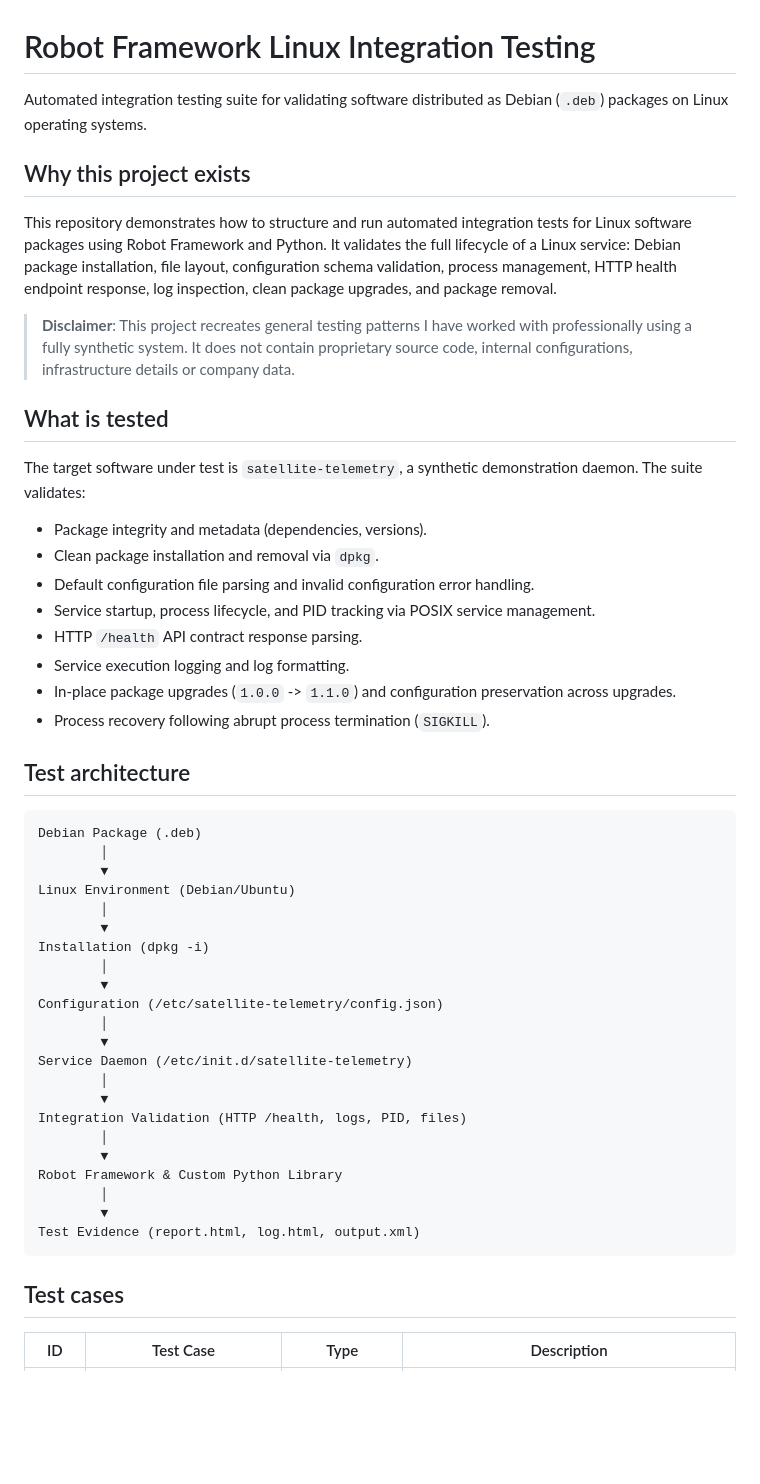
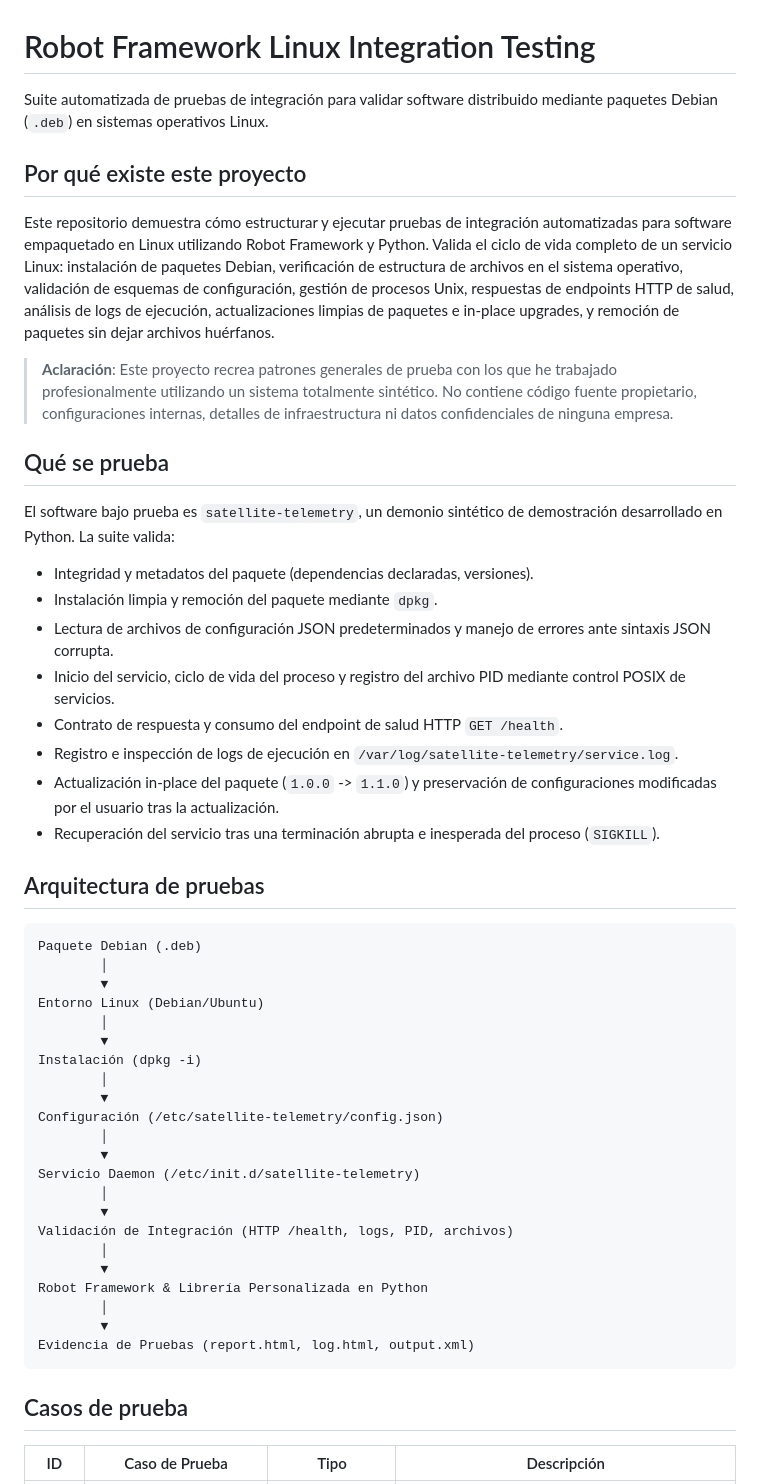
Before and after one commit to yoelalmiron1997/robot-linux-integration-suite, a Markdown page: README.md, the part around one of its changes. Rendered like a GitHub page; blank space fills up the shorter version.

````diff
--- a/README.md
+++ b/README.md
@@ -1,54 +1,54 @@
 # Robot Framework Linux Integration Testing
 
-Automated integration testing suite for validating software distributed as Debian (`.deb`) packages on Linux operating systems.
+Suite automatizada de pruebas de integración para validar software distribuido mediante paquetes Debian (`.deb`) en sistemas operativos Linux.
 
-## Why this project exists
+## Por qué existe este proyecto
 
-This repository demonstrates how to structure and run automated integration tests for Linux software packages using Robot Framework and Python. It validates the full lifecycle of a Linux service: Debian package installation, file layout, configuration schema validation, process management, HTTP health endpoint response, log inspection, clean package upgrades, and package removal.
+Este repositorio demuestra cómo estructurar y ejecutar pruebas de integración automatizadas para software empaquetado en Linux utilizando Robot Framework y Python. Valida el ciclo de vida completo de un servicio Linux: instalación de paquetes Debian, verificación de estructura de archivos en el sistema operativo, validación de esquemas de configuración, gestión de procesos Unix, respuestas de endpoints HTTP de salud, análisis de logs de ejecución, actualizaciones limpias de paquetes e in-place upgrades, y remoción de paquetes sin dejar archivos huérfanos.
 
-> **Disclaimer**: This project recreates general testing patterns I have worked with professionally using a fully synthetic system. It does not contain proprietary source code, internal configurations, infrastructure details or company data.
+> **Aclaración**: Este proyecto recrea patrones generales de prueba con los que he trabajado profesionalmente utilizando un sistema totalmente sintético. No contiene código fuente propietario, configuraciones internas, detalles de infraestructura ni datos confidenciales de ninguna empresa.
 
-## What is tested
+## Qué se prueba
 
-The target software under test is `satellite-telemetry`, a synthetic demonstration daemon. The suite validates:
+El software bajo prueba es `satellite-telemetry`, un demonio sintético de demostración desarrollado en Python. La suite valida:
 
-- Package integrity and metadata (dependencies, versions).
-- Clean package installation and removal via `dpkg`.
-- Default configuration file parsing and invalid configuration error handling.
-- Service startup, process lifecycle, and PID tracking via POSIX service management.
-- HTTP `/health` API contract response parsing.
-- Service execution logging and log formatting.
-- In-place package upgrades (`1.0.0` -> `1.1.0`) and configuration preservation across upgrades.
-- Process recovery following abrupt process termination (`SIGKILL`).
+- Integridad y metadatos del paquete (dependencias declaradas, versiones).
+- Instalación limpia y remoción del paquete mediante `dpkg`.
+- Lectura de archivos de configuración JSON predeterminados y manejo de errores ante sintaxis JSON corrupta.
+- Inicio del servicio, ciclo de vida del proceso y registro del archivo PID mediante control POSIX de servicios.
+- Contrato de respuesta y consumo del endpoint de salud HTTP `GET /health`.
+- Registro e inspección de logs de ejecución en `/var/log/satellite-telemetry/service.log`.
+- Actualización in-place del paquete (`1.0.0` -> `1.1.0`) y preservación de configuraciones modificadas por el usuario tras la actualización.
+- Recuperación del servicio tras una terminación abrupta e inesperada del proceso (`SIGKILL`).
 
-## Test architecture
+## Arquitectura de pruebas
 
 ```text
-Debian Package (.deb)
+Paquete Debian (.deb)
         │
         ▼
-Linux Environment (Debian/Ubuntu)
+Entorno Linux (Debian/Ubuntu)
         │
         ▼
-Installation (dpkg -i)
+Instalación (dpkg -i)
         │
         ▼
-Configuration (/etc/satellite-telemetry/config.json)
+Configuración (/etc/satellite-telemetry/config.json)
         │
         ▼
-Service Daemon (/etc/init.d/satellite-telemetry)
+Servicio Daemon (/etc/init.d/satellite-telemetry)
         │
         ▼
-Integration Validation (HTTP /health, logs, PID, files)
+Validación de Integración (HTTP /health, logs, PID, archivos)
         │
         ▼
-Robot Framework & Custom Python Library
+Robot Framework & Librería Personalizada en Python
         │
         ▼
-Test Evidence (report.html, log.html, output.xml)
+Evidencia de Pruebas (report.html, log.html, output.xml)
 ```
 
-## Test cases
+## Casos de prueba
 
-| ID | Test Case | Type | Description |
+| ID | Caso de Prueba | Tipo | Descripción |
 |---|---|---|---|
````
Also changed, not shown: other parts of README.md (+57 -57 lines).
